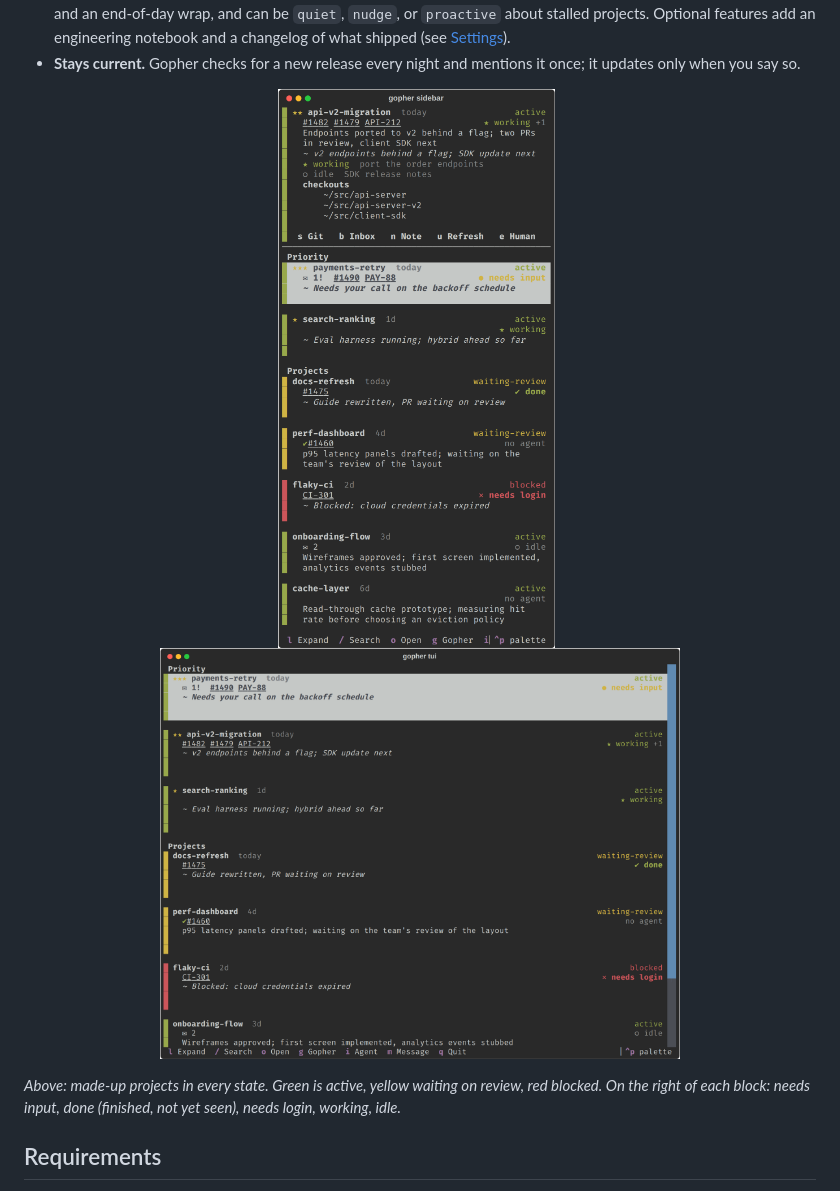
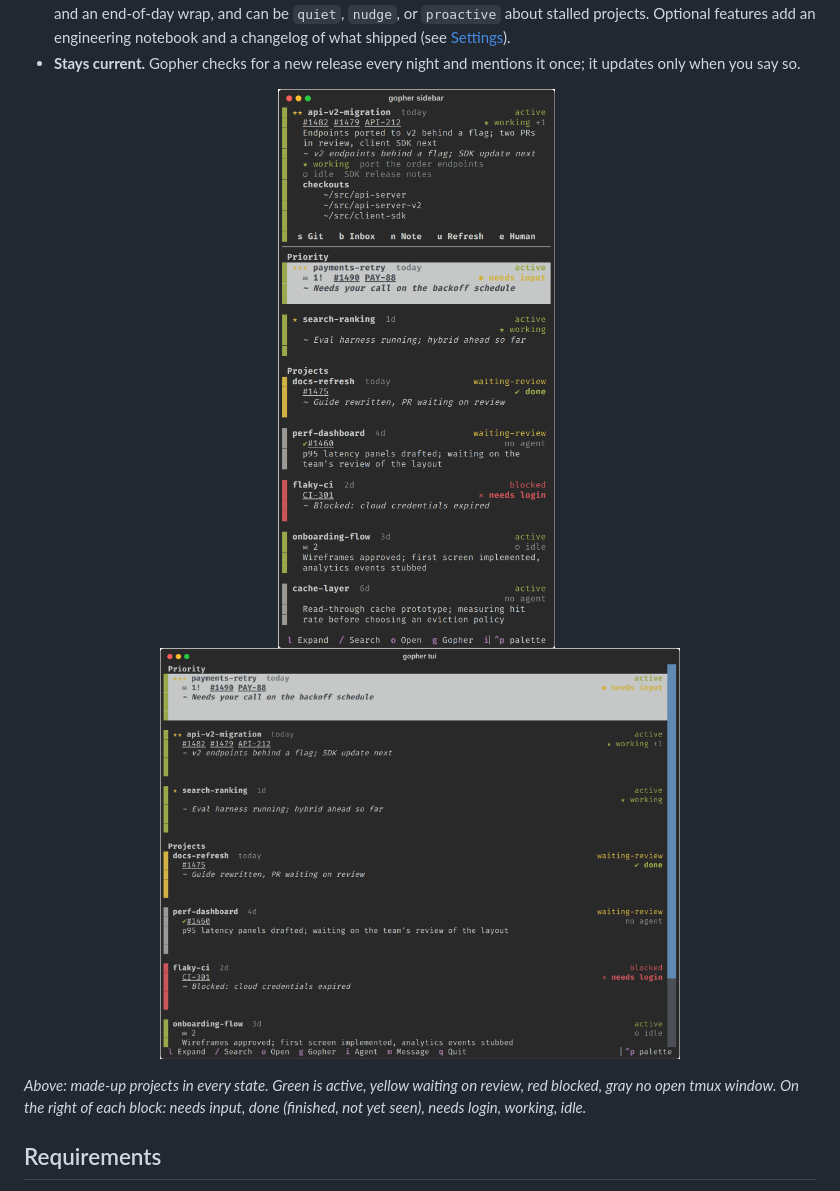
Before and after one commit to Peaches491/claude-gopher, a Markdown page: README.md, the part around the change. GitHub-like rendering; pictures changed too: docs/images/dashboard.png, docs/images/sidebar.png.

```diff
--- a/README.md
+++ b/README.md
@@ -65,7 +65,8 @@ worktree belongs to what. gopher is built around a few ideas:
   <img src="docs/images/dashboard.png" alt="gopher tui as a full-width dashboard" width="520">
 </p>
 
-*Above: made-up projects in every state. Green is active, yellow waiting on review, red blocked.
+*Above: made-up projects in every state. Green is active, yellow waiting on review, red blocked,
+gray no open tmux window.
 On the right of each block: needs input, done (finished, not yet seen), needs login, working,
 idle.*
 
```
Also changed, not shown: docs/images/demo.gif, 5 other files.
